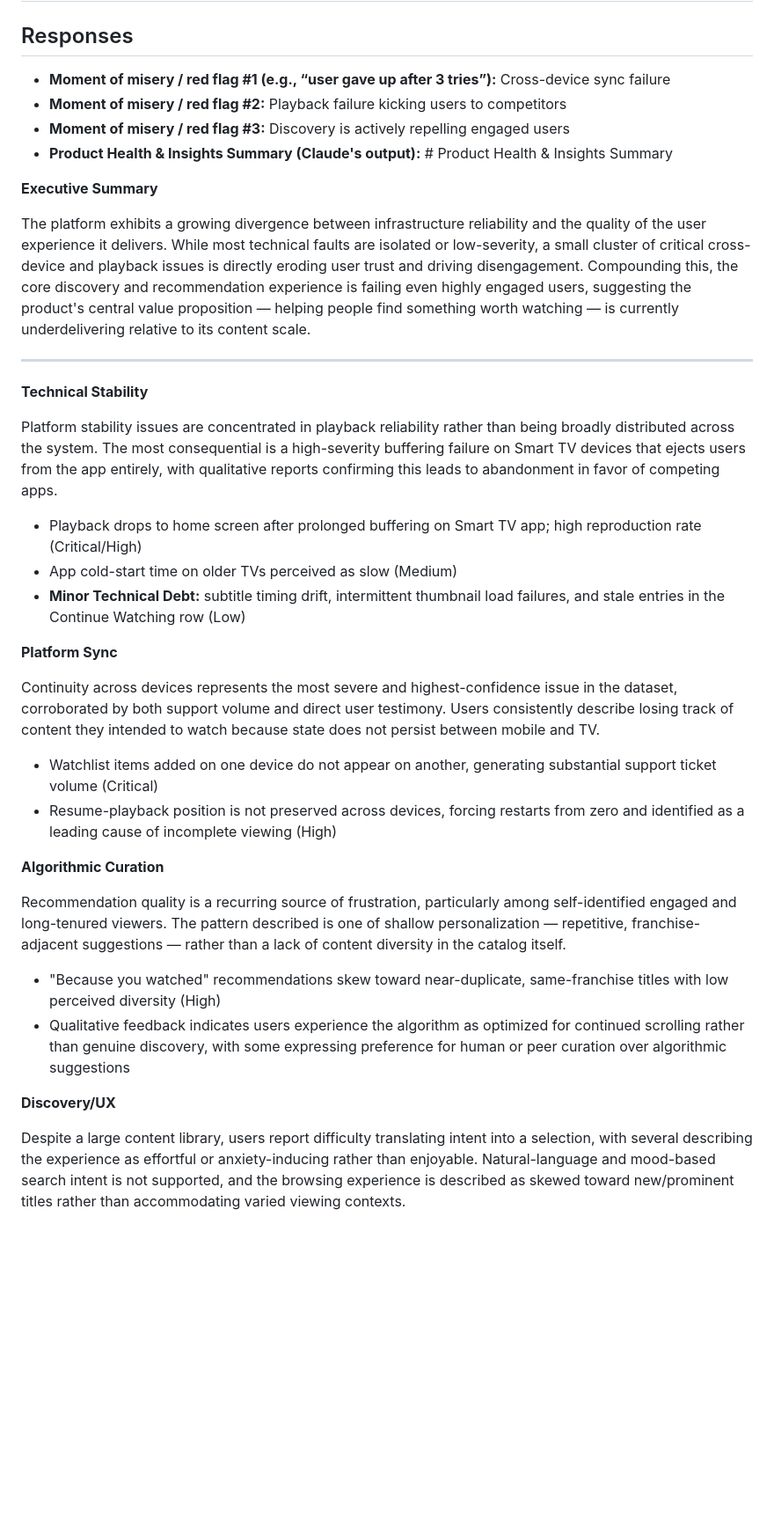
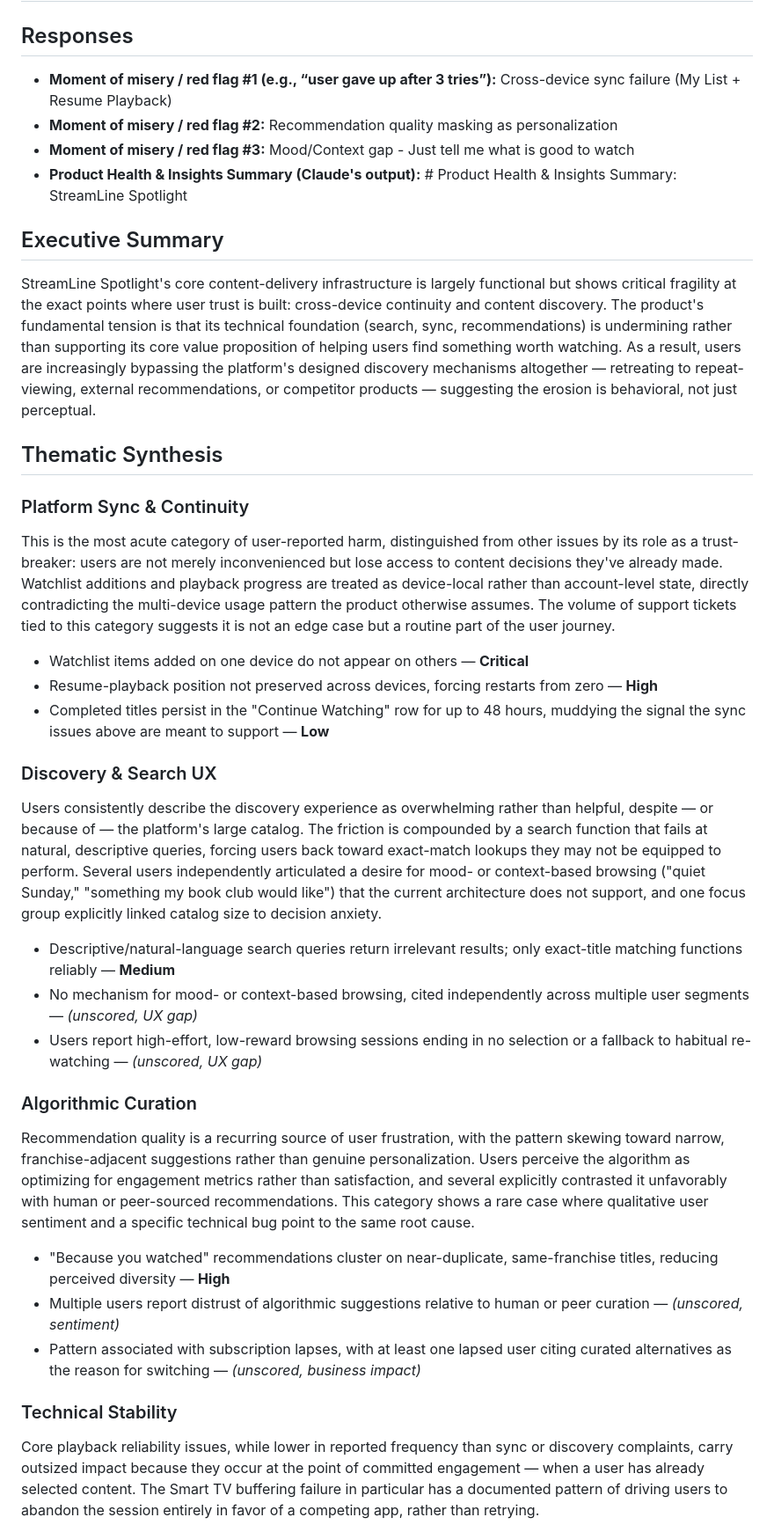
Before and after one commit to CptnKilt/pm-final-project, a Markdown page: 02-discovery/ai-synthesis.md, the part around one of its changes. Shown at 88% size. Drawn GitHub-style; blank space fills up the shorter version.

Commit message:
Appended ai-synthesis
Updated the ai-synthesis based on the new problem hook

```diff
--- a/02-discovery/ai-synthesis.md
+++ b/02-discovery/ai-synthesis.md
@@ -1,40 +1,42 @@
 # AI Synthesis, Product Health & Insights Summary (Module 2)
 
 ## Responses
-- **Moment of misery / red flag #1 (e.g., “user gave up after 3 tries”):** Cross-device sync failure
-- **Moment of misery / red flag #2:** Playback failure kicking users to competitors
-- **Moment of misery / red flag #3:** Discovery is actively repelling engaged users
-- **Product Health & Insights Summary (Claude's output):** # Product Health & Insights Summary
+- **Moment of misery / red flag #1 (e.g., “user gave up after 3 tries”):** Cross-device sync failure (My List + Resume Playback)
+- **Moment of misery / red flag #2:** Recommendation quality masking as personalization
+- **Moment of misery / red flag #3:** Mood/Context gap - Just tell me what is good to watch
+- **Product Health & Insights Summary (Claude's output):** # Product Health & Insights Summary: StreamLine Spotlight
 
-**Executive Summary**
+## Executive Summary
 
-The platform exhibits a growing divergence between infrastructure reliability and the quality of the user experience it delivers. While most technical faults are isolated or low-severity, a small cluster of critical cross-device and playback issues is directly eroding user trust and driving disengagement. Compounding this, the core discovery and recommendation experience is failing even highly engaged users, suggesting the product's central value proposition — helping people find something worth watching — is currently underdelivering relative to its content scale.
+StreamLine Spotlight's core content-delivery infrastructure is largely functional but shows critical fragility at the exact points where user trust is built: cross-device continuity and content discovery. The product's fundamental tension is that its technical foundation (search, sync, recommendations) is undermining rather than supporting its core value proposition of helping users find something worth watching. As a result, users are increasingly bypassing the platform's designed discovery mechanisms altogether — retreating to repeat-viewing, external recommendations, or competitor products — suggesting the erosion is behavioral, not just perceptual.
 
----
+## Thematic Synthesis
 
-**Technical Stability**
+### Platform Sync & Continuity
 
-Platform stability issues are concentrated in playback reliability rather than being broadly distributed across the system. The most consequential is a high-severity buffering failure on Smart TV devices that ejects users from the app entirely, with qualitative reports confirming this leads to abandonment in favor of competing apps.
+This is the most acute category of user-reported harm, distinguished from other issues by its role as a trust-breaker: users are not merely inconvenienced but lose access to content decisions they've already made. Watchlist additions and playback progress are treated as device-local rather than account-level state, directly contradicting the multi-device usage pattern the product otherwise assumes. The volume of support tickets tied to this category suggests it is not an edge case but a routine part of the user journey.
 
-- Playback drops to home screen after prolonged buffering on Smart TV app; high reproduction rate (Critical/High)
-- App cold-start time on older TVs perceived as slow (Medium)
-- **Minor Technical Debt:** subtitle timing drift, intermittent thumbnail load failures, and stale entries in the Continue Watching row (Low)
+- Watchlist items added on one device do not appear on others — **Critical**
+- Resume-playback position not preserved across devices, forcing restarts from zero — **High**
+- Completed titles persist in the "Continue Watching" row for up to 48 hours, muddying the signal the sync issues above are meant to support — **Low**
 
-**Platform Sync**
+### Discovery & Search UX
 
-Continuity across devices represents the most severe and highest-confidence issue in the dataset, corroborated by both support volume and direct user testimony. Users consistently describe losing track of content they intended to watch because state does not persist between mobile and TV.
+Users consistently describe the discovery experience as overwhelming rather than helpful, despite — or because of — the platform's large catalog. The friction is compounded by a search function that fails at natural, descriptive queries, forcing users back toward exact-match lookups they may not be equipped to perform. Several users independently articulated a desire for mood- or context-based browsing ("quiet Sunday," "something my book club would like") that the current architecture does not support, and one focus group explicitly linked catalog size to decision anxiety.
 
-- Watchlist items added on one device do not appear on another, generating substantial support ticket volume (Critical)
-- Resume-playback position is not preserved across devices, forcing restarts from zero and identified as a leading cause of incomplete viewing (High)
+- Descriptive/natural-language search queries return irrelevant results; only exact-title matching functions reliably — **Medium**
+- No mechanism for mood- or context-based browsing, cited independently across multiple user segments — *(unscored, UX gap)*
+- Users report high-effort, low-reward browsing sessions ending in no selection or a fallback to habitual re-watching — *(unscored, UX gap)*
 
-**Algorithmic Curation**
+### Algorithmic Curation
 
-Recommendation quality is a recurring source of frustration, particularly among self-identified engaged and long-tenured viewers. The pattern described is one of shallow personalization — repetitive, franchise-adjacent suggestions — rather than a lack of content diversity in the catalog itself.
+Recommendation quality is a recurring source of user frustration, with the pattern skewing toward narrow, franchise-adjacent suggestions rather than genuine personalization. Users perceive the algorithm as optimizing for engagement metrics rather than satisfaction, and several explicitly contrasted it unfavorably with human or peer-sourced recommendations. This category shows a rare case where qualitative user sentiment and a specific technical bug point to the same root cause.
 
-- "Because you watched" recommendations skew toward near-duplicate, same-franchise titles with low perceived diversity (High)
-- Qualitative feedback indicates users experience the algorithm as optimized for continued scrolling rather than genuine discovery, with some expressing preference for human or peer curation over algorithmic suggestions
+- "Because you watched" recommendations cluster on near-duplicate, same-franchise titles, reducing perceived diversity — **High**
+- Multiple users report distrust of algorithmic suggestions relative to human or peer curation — *(unscored, sentiment)*
+- Pattern associated with subscription lapses, with at least one lapsed user citing curated alternatives as the reason for switching — *(unscored, business impact)*
 
-**Discovery/UX**
+### Technical Stability
 
-Despite a large content library, users report difficulty translating intent into a selection, with several describing the experience as effortful or anxiety-inducing rather than enjoyable. Natural-language and mood-based search intent is not supported, and the browsing experience is described as skewed toward new/prominent titles rather than accommodating varied viewing contexts.
+Core playback reliability issues, while lower in reported frequency than sync or discovery complaints, carry outsized impact because they occur at the point of committed engagement — when a user has already selected content. The Smart TV buffering failure in particular has a documented pattern of driving users to abandon the session entirely in favor of a competing app, rather than retrying.
 
```
Also changed, not shown: other parts of 02-discovery/ai-synthesis.md (+14 -8 lines).
